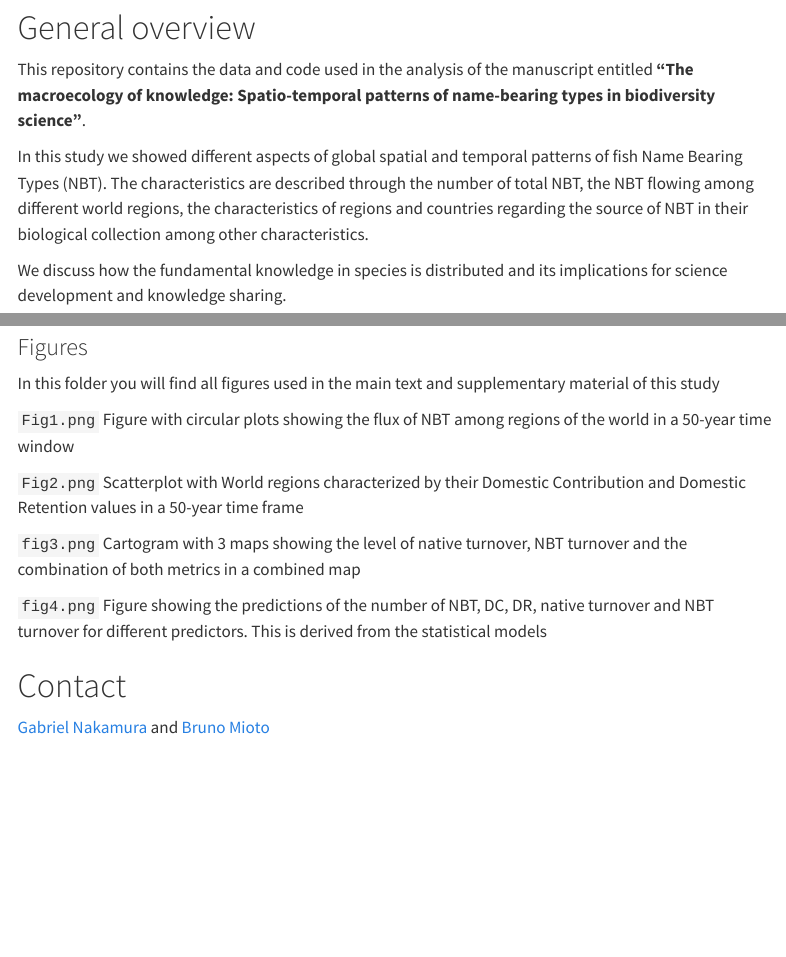
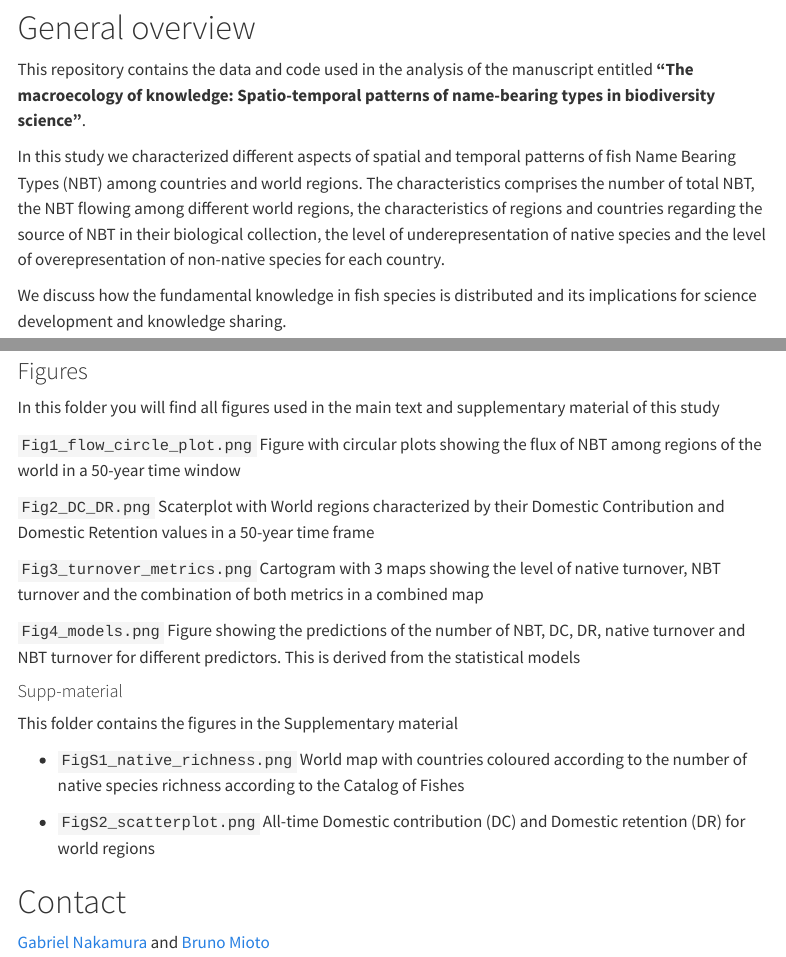
Before and after one commit to GabrielNakamura/NBT_code_data, a Quarto document (index.qmd): the page in a window 1100 px wide, from 620 px down, and a second part further down, joined at a grey line. Rendered offline with R 4.5, knitr and Pandoc in place of Quarto, with nearby package versions; menus at the side of the page are left out.

Commit message:
updating index and repositor structure description

```diff
--- a/index.qmd
+++ b/index.qmd
@@ -38,25 +38,30 @@ This manuscript is submitted as a preprint here: Link
 
 This repository contains the data and code used in the analysis of the manuscript entitled **"The macroecology of knowledge: Spatio-temporal patterns of name-bearing types in biodiversity science"**.
 
-In this study we showed different aspects of global spatial and temporal patterns of fish Name Bearing Types (NBT). The characteristics are described through the number of total NBT, the NBT flowing among different world regions, the characteristics of regions and countries regarding the source of NBT in their biological collection among other characteristics.
+In this study we characterized different aspects of spatial and temporal patterns of fish Name Bearing Types (NBT) among countries and world regions. The characteristics comprises the number of total NBT, the NBT flowing among different world regions, the characteristics of regions and countries regarding the source of NBT in their biological collection, the level of underepresentation of native species and the level of overepresentation of non-native species for each country.
 
-We discuss how the fundamental knowledge in species is distributed and its implications for science development and knowledge sharing.
+We discuss how the fundamental knowledge in fish species is distributed and its implications for science development and knowledge sharing.
 
 # Repository structure
 
 ## data
 
-This folder stores raw and processed data used to perform all the analysis presented in this study
+This folder stores raw and processed data used
+    to perform all the analysis presented in this
+    study
 
 ### raw
 
-- `flow_period_region_country.csv` a data frame in the long format containing the flowing of NBT per regions per per time (50-year time frame)
+- `flow_period_region_country.csv` a data frame in the long format containing the flowing of NBT
+    per regions per per time (50-year time frame)
 
-- `spp_native_distribution.csv` data frame in the long format containing the native composition at the country level
+- `spp_native_distribution.csv` data frame in the long format containing the native composition
+    at the country level
 
 - `spp_type_distribution.csv` data frame in the long format containing the composition of NBT by country
 
-- `bio-dem_data.csv` data frame with data downloaded from [Bio-Dem](https://bio-dem.surge.sh/#awards) containing information on biological and social information at the country level
+- `bio-dem_data.csv` data frame with data downloaded from [Bio-Dem](https://bio-dem.surge.sh/#awards) containing information on biological and social
+    information at the country level
 
 - `museum_data.csv` data frame with museums' acronyms and the world region of each
 
@@ -111,13 +116,23 @@ The letters `D`, `A` and `V` represents scripts for, respectively, data processi
 
 In this folder you will find all figures used in the main text and supplementary material of this study
 
-`Fig1.png` Figure with circular plots showing the flux of NBT among regions of the world in a 50-year time window
+`Fig1_flow_circle_plot.png` Figure with circular plots showing the flux of NBT among regions of the world in a
+    50-year time window
 
-`Fig2.png` Scatterplot with World regions characterized by their Domestic Contribution and Domestic Retention values in a 50-year time frame
+`Fig2_DC_DR.png` Scaterplot with World regions characterized by their Domestic Contribution and
+   Domestic Retention values in a 50-year time frame
 
-`fig3.png` Cartogram with 3 maps showing the level of native turnover, NBT turnover and the combination of both metrics in a combined map
+`Fig3_turnover_metrics.png` Cartogram with 3 maps showing the level of native turnover, NBT turnover and the combination of both metrics in a combined map
 
-`fig4.png` Figure showing the predictions of the number of NBT, DC, DR, native turnover and NBT turnover for different predictors. This is derived from the statistical models
+`Fig4_models.png` Figure showing the predictions of the number of NBT, DC, DR, native turnover and NBT turnover for different predictors. This is derived from the statistical models
+
+#### Supp-material
+
+This folder contains the figures in the Supplementary material
+
+- `FigS1_native_richness.png` World map with countries coloured according to the number of native species richness according to the Catalog of Fishes
+
+- `FigS2_scatterplot.png` All-time Domestic contribution (DC) and Domestic retention (DR) for world regions
 
 # Contact
 
```
Also changed, not shown: .quarto/idx/R/0010_Supplementary_analysis.qmd.json, .quarto/idx/R/01_D_data_preparation.qmd.json, .quarto/idx/R/02_A_beta-countries.qmd.json, .quarto/idx/R/03_D_data_preparation_models.qmd.json, .quarto/idx/R/04_A_model_NBTs.qmd.json, .quarto/idx/R/05_V_chord_diagram_Fig1.qmd.json, .quarto/idx/R/06_V_world_map_Fig1.qmd.json, .quarto/idx/R/07_V_scatterplot_Fig2.qmd.json, .quarto/idx/R/08_V_beta_Fig3.qmd.json, .quarto/idx/R/09_V_model_Fig4.qmd.json, .quarto/idx/index.qmd.json, docs/search.json, 28 other files.
